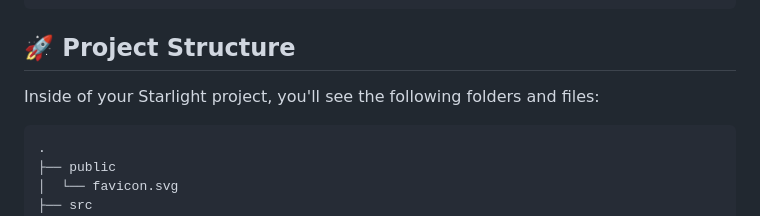
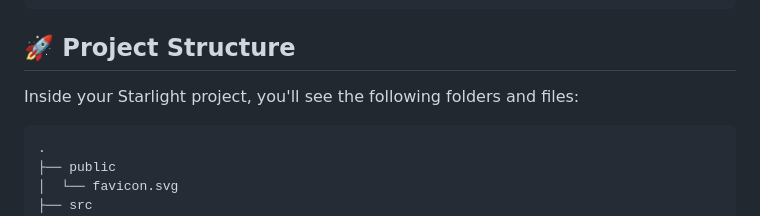
Before and after one commit to mrrobotdotapp/docs.mrrobot.app, a Markdown page: README.md, the part around the change. Drawn GitHub-style.

Commit message:
:art: typo readme

````diff
--- a/README.md
+++ b/README.md
@@ -12,7 +12,7 @@ yarn run dev
 
 ## 🚀 Project Structure
 
-Inside of your Starlight project, you'll see the following folders and files:
+Inside your Starlight project, you'll see the following folders and files:
 
 ```
 .
````
